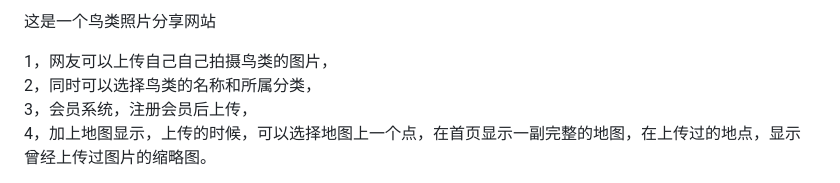
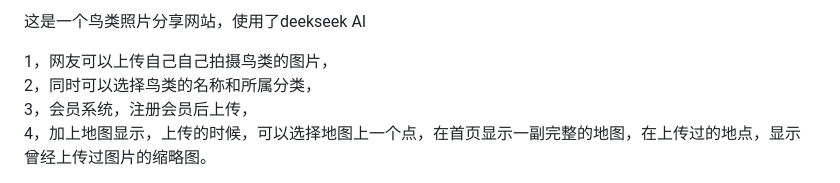
Before and after one commit to ivanbollu/birdworld, a Markdown page: README.md, the part around the change. Drawn GitHub-style.

```diff
--- a/README.md
+++ b/README.md
@@ -1,4 +1,4 @@
-这是一个鸟类照片分享网站
+这是一个鸟类照片分享网站，使用了deekseek AI
 
 1，网友可以上传自己自己拍摄鸟类的图片，
 2，同时可以选择鸟类的名称和所属分类，
```
